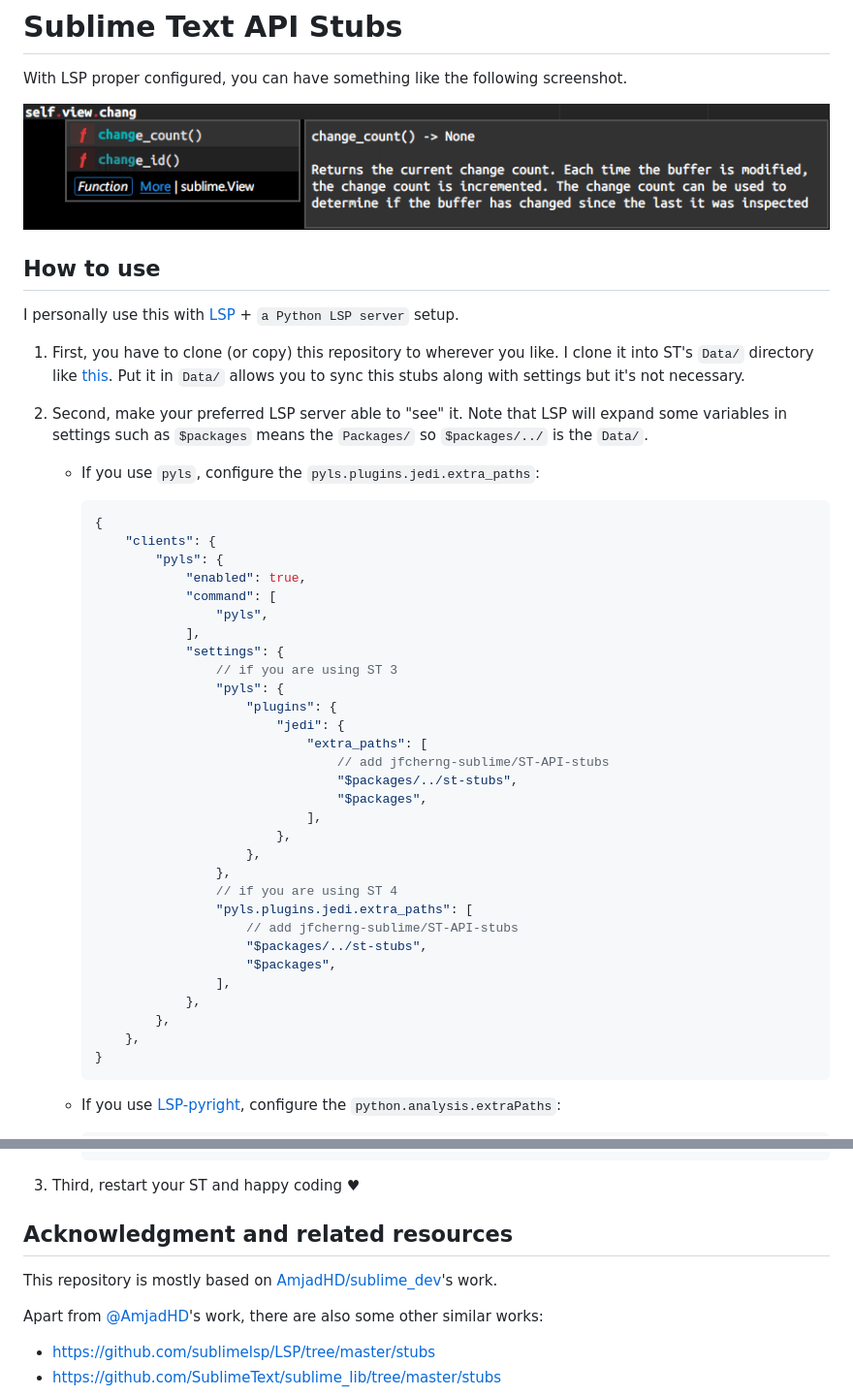
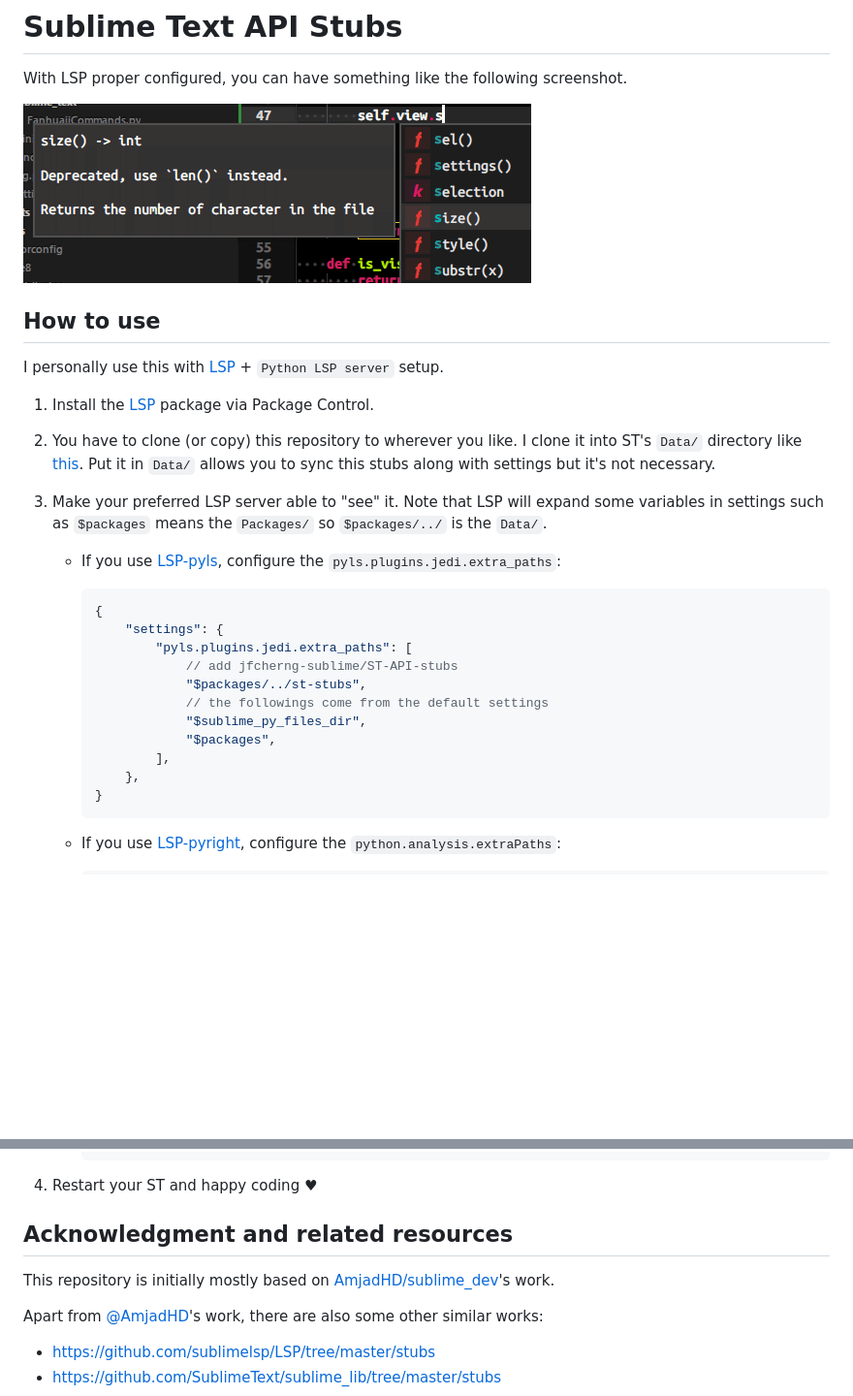
Before and after one commit to jfcherng-sublime/ST-API-stubs, a Markdown page: README.md, 2 parts joined by grey strips. Shown at 97% size. Drawn GitHub-style; pictures changed too: docs/with-lsp.png (deleted), docs/with-pyls.png (added); blank space fills up the shorter version.

Commit message:
docs: update readme
Signed-off-by: Jack Cherng <jfcherng@gmail.com>

````diff
--- a/README.md
+++ b/README.md
@@ -2,49 +2,32 @@
 
 With LSP proper configured, you can have something like the following screenshot.
 
-![LSP properly configured](https://raw.githubusercontent.com/jfcherng-sublime/ST-api-stubs/master/docs/with-lsp.png)
+![LSP and pyls](https://raw.githubusercontent.com/jfcherng-sublime/ST-api-stubs/master/docs/with-pyls.png)
 
 ## How to use
 
-I personally use this with [LSP](https://packagecontrol.io/packages/LSP) + `a Python LSP server` setup.
+I personally use this with [LSP](https://packagecontrol.io/packages/LSP) + `Python LSP server` setup.
 
-1. First, you have to clone (or copy) this repository to wherever you like. I clone it into ST's `Data/` directory like [this](https://github.com/jfcherng-sublime/ST-my-settings/tree/210e269b56bc9a7903bf75d99fc799b28e0e25ee). Put it in `Data/` allows you to sync this stubs along with settings but it's not necessary.
+1. Install the [LSP](https://packagecontrol.io/packages/LSP) package via Package Control.
+1. You have to clone (or copy) this repository to wherever you like. I clone it into ST's `Data/` directory like [this](https://github.com/jfcherng-sublime/ST-my-settings/tree/280184443caf95a96cab103c1827b8f3fd41f1f9). Put it in `Data/` allows you to sync this stubs along with settings but it's not necessary.
 
-1. Second, make your preferred LSP server able to "see" it.
+1. Make your preferred LSP server able to "see" it.
    Note that LSP will expand some variables in settings such as
    `$packages` means the `Packages/` so `$packages/../` is the `Data/`.
 
-   - If you use `pyls`, configure the `pyls.plugins.jedi.extra_paths`:
+   - If you use [LSP-pyls](https://github.com/sublimelsp/LSP-pyls),
+     configure the `pyls.plugins.jedi.extra_paths`:
 
      ```js
      {
-         "clients": {
-             "pyls": {
-                 "enabled": true,
-                 "command": [
-                     "pyls",
-                 ],
-                 "settings": {
-                     // if you are using ST 3
-                     "pyls": {
-                         "plugins": {
-                             "jedi": {
-                                 "extra_paths": [
-                                     // add jfcherng-sublime/ST-API-stubs
-                                     "$packages/../st-stubs",
-                                     "$packages",
-                                 ],
-                             },
-                         },
-                     },
-                     // if you are using ST 4
-                     "pyls.plugins.jedi.extra_paths": [
-                         // add jfcherng-sublime/ST-API-stubs
-                         "$packages/../st-stubs",
-                         "$packages",
-                     ],
-                 },
-             },
+         "settings": {
+             "pyls.plugins.jedi.extra_paths": [
+                 // add jfcherng-sublime/ST-API-stubs
+                 "$packages/../st-stubs",
+                 // the followings come from the default settings
+                 "$sublime_py_files_dir",
+                 "$packages",
+             ],
          },
      }
      ```
@@ -66,11 +49,11 @@ I personally use this with [LSP](https://packagecontrol.io/packages/LSP) + `a Py
      }
      ```
 
-1. Third, restart your ST and happy coding ♥
+1. Restart your ST and happy coding ♥
 
 ## Acknowledgment and related resources
 
-This repository is mostly based on [AmjadHD/sublime_dev](https://github.com/AmjadHD/sublime_dev)'s work.
+This repository is initially mostly based on [AmjadHD/sublime_dev](https://github.com/AmjadHD/sublime_dev)'s work.
 
 Apart from [@AmjadHD](https://github.com/AmjadHD)'s work, there are also some other similar works:
 
````
